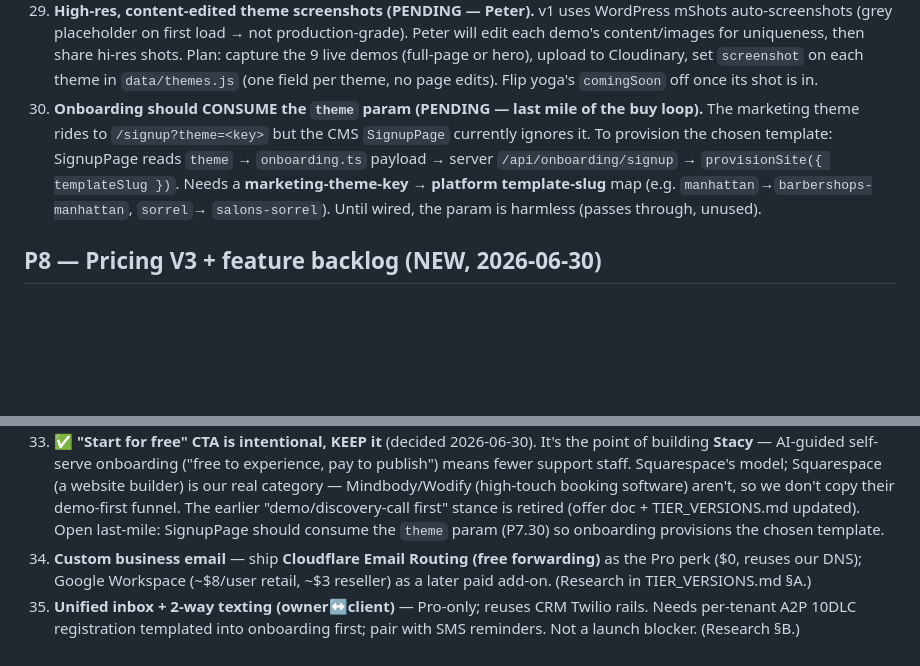
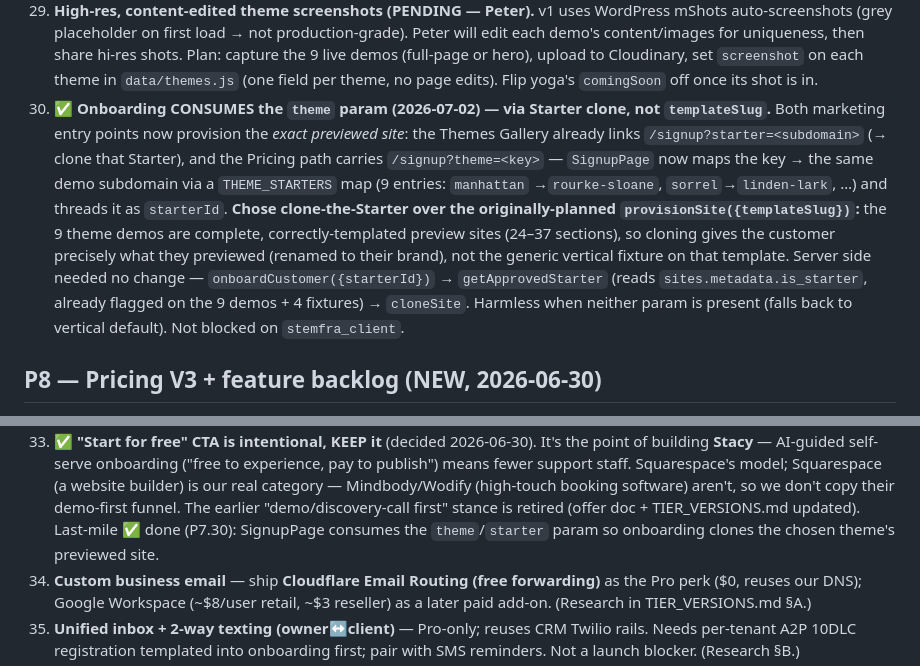
Before and after one commit to peterspace/stemfra-server, a Markdown page: docs/ROADMAP.md, 2 parts joined by grey strips. Drawn GitHub-style; blank space fills up the shorter version.

Commit message:
docs(roadmap): P7.30 done — theme buy path via Starter clone
Marks item 30 complete. SignupPage now consumes ?theme=/?starter= and clones the
previewed Starter (chosen over the originally-planned provisionSite templateSlug,
since the theme demos are complete clone sources). No server change needed.

Co-Authored-By: Claude Opus 4.8 <noreply@anthropic.com>

```diff
--- a/docs/ROADMAP.md
+++ b/docs/ROADMAP.md
@@ -209,13 +209,19 @@ Done this session unless noted._
     share hi-res shots. Plan: capture the 9 live demos (full-page or hero), upload to
     Cloudinary, set `screenshot` on each theme in `data/themes.js` (one field per
     theme, no page edits). Flip yoga's `comingSoon` off once its shot is in.
-30. **Onboarding should CONSUME the `theme` param (PENDING — last mile of the buy
-    loop).** The marketing theme rides to `/signup?theme=<key>` but the CMS
-    `SignupPage` currently ignores it. To provision the chosen template: SignupPage
-    reads `theme` → `onboarding.ts` payload → server `/api/onboarding/signup` →
-    `provisionSite({ templateSlug })`. Needs a **marketing-theme-key → platform
-    template-slug** map (e.g. `manhattan`→`barbershops-manhattan`, `sorrel`→
-    `salons-sorrel`). Until wired, the param is harmless (passes through, unused).
+30. ✅ **Onboarding CONSUMES the `theme` param (2026-07-02) — via Starter clone, not
+    `templateSlug`.** Both marketing entry points now provision the *exact previewed
+    site*: the Themes Gallery already links `/signup?starter=<subdomain>` (→ clone that
+    Starter), and the Pricing path carries `/signup?theme=<key>` — `SignupPage` now maps
+    the key → the same demo subdomain via a `THEME_STARTERS` map (9 entries: `manhattan`
+    →`rourke-sloane`, `sorrel`→`linden-lark`, …) and threads it as `starterId`. **Chose
+    clone-the-Starter over the originally-planned `provisionSite({templateSlug})`:** the
+    9 theme demos are complete, correctly-templated preview sites (24–37 sections), so
+    cloning gives the customer precisely what they previewed (renamed to their brand),
+    not the generic vertical fixture on that template. Server side needed no change —
+    `onboardCustomer({starterId})` → `getApprovedStarter` (reads `sites.metadata.is_starter`,
+    already flagged on the 9 demos + 4 fixtures) → `cloneSite`. Harmless when neither
+    param is present (falls back to vertical default). Not blocked on `stemfra_client`.
 
 ## P8 — Pricing V3 + feature backlog (NEW, 2026-06-30)
 _Full design history + tier maps + research: `stemfra_pricing_system/TIER_VERSIONS.md`
@@ -237,8 +243,8 @@ core + growth tiers." When adopted, mirror into `crm_settings.billing_plans`._
     website builder) is our real category — Mindbody/Wodify (high-touch booking
     software) aren't, so we don't copy their demo-first funnel. The earlier
     "demo/discovery-call first" stance is retired (offer doc + TIER_VERSIONS.md updated).
-    Open last-mile: SignupPage should consume the `theme` param (P7.30) so onboarding
-    provisions the chosen template.
+    Last-mile ✅ done (P7.30): SignupPage consumes the `theme`/`starter` param so
+    onboarding clones the chosen theme's previewed site.
 34. **Custom business email** — ship **Cloudflare Email Routing (free forwarding)** as
     the Pro perk ($0, reuses our DNS); Google Workspace (~$8/user retail, ~$3 reseller)
     as a later paid add-on. (Research in TIER_VERSIONS.md §A.)
```
